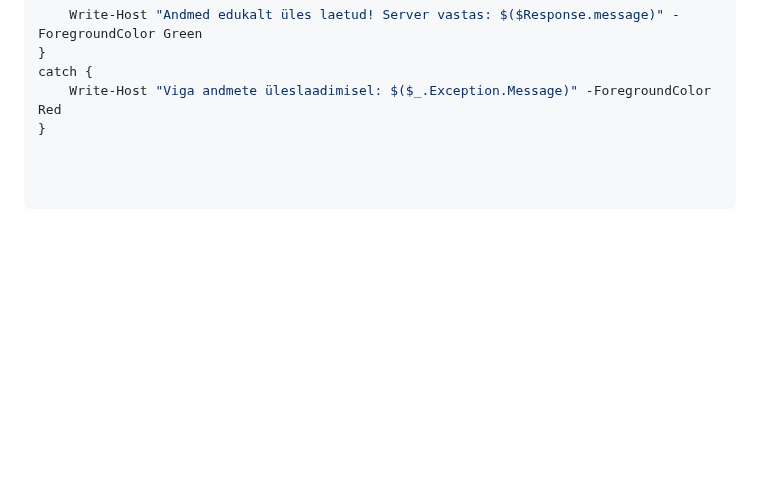
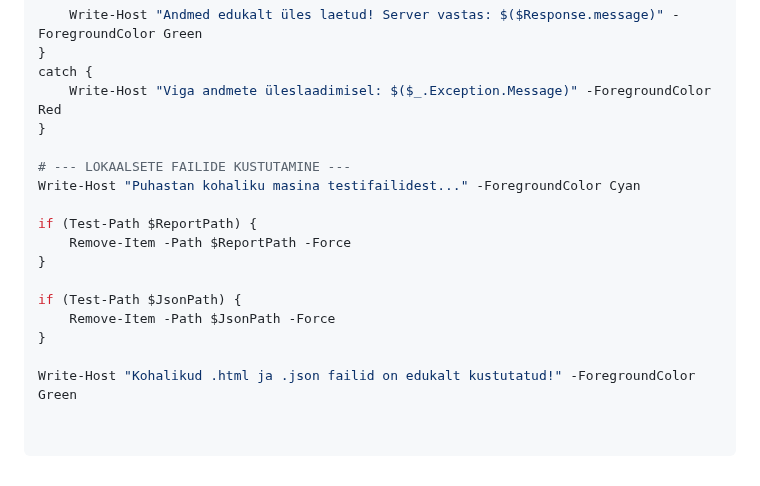
Before and after one commit to valdonolvak/Windows-serveri-haldus, a Markdown page: Testid/Windows-Pilet4.md, the part around one of its changes. Rendered like a GitHub page; blank space fills up the shorter version.

````diff
--- a/Testid/Windows-Pilet4.md
+++ b/Testid/Windows-Pilet4.md
@@ -460,6 +468,18 @@ catch {
     Write-Host "Viga andmete üleslaadimisel: $($_.Exception.Message)" -ForegroundColor Red
 }
 
+# --- LOKAALSETE FAILIDE KUSTUTAMINE ---
+Write-Host "Puhastan kohaliku masina testifailidest..." -ForegroundColor Cyan
+
+if (Test-Path $ReportPath) {
+    Remove-Item -Path $ReportPath -Force
+}
+
+if (Test-Path $JsonPath) {
+    Remove-Item -Path $JsonPath -Force
+}
+
+Write-Host "Kohalikud .html ja .json failid on edukalt kustutatud!" -ForegroundColor Green
 
 
 ```
````
Also changed, not shown: other parts of Testid/Windows-Pilet4.md (+30 -22 lines).
